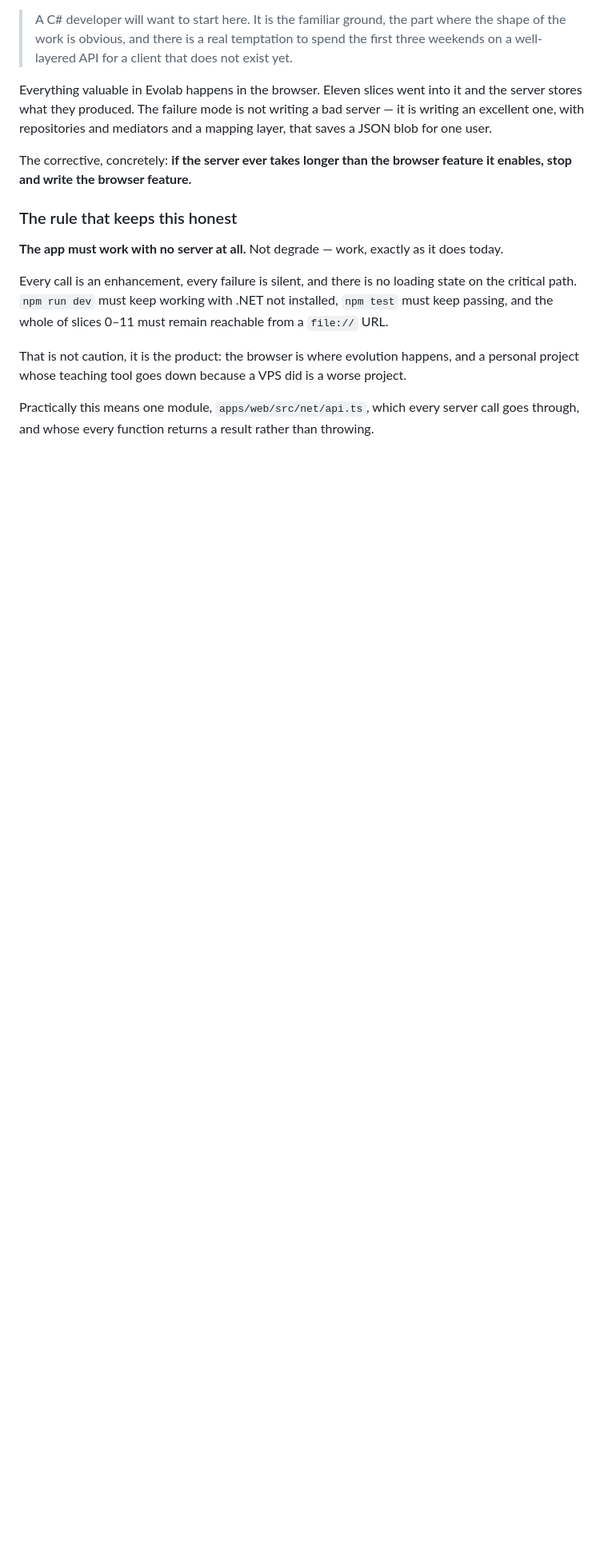
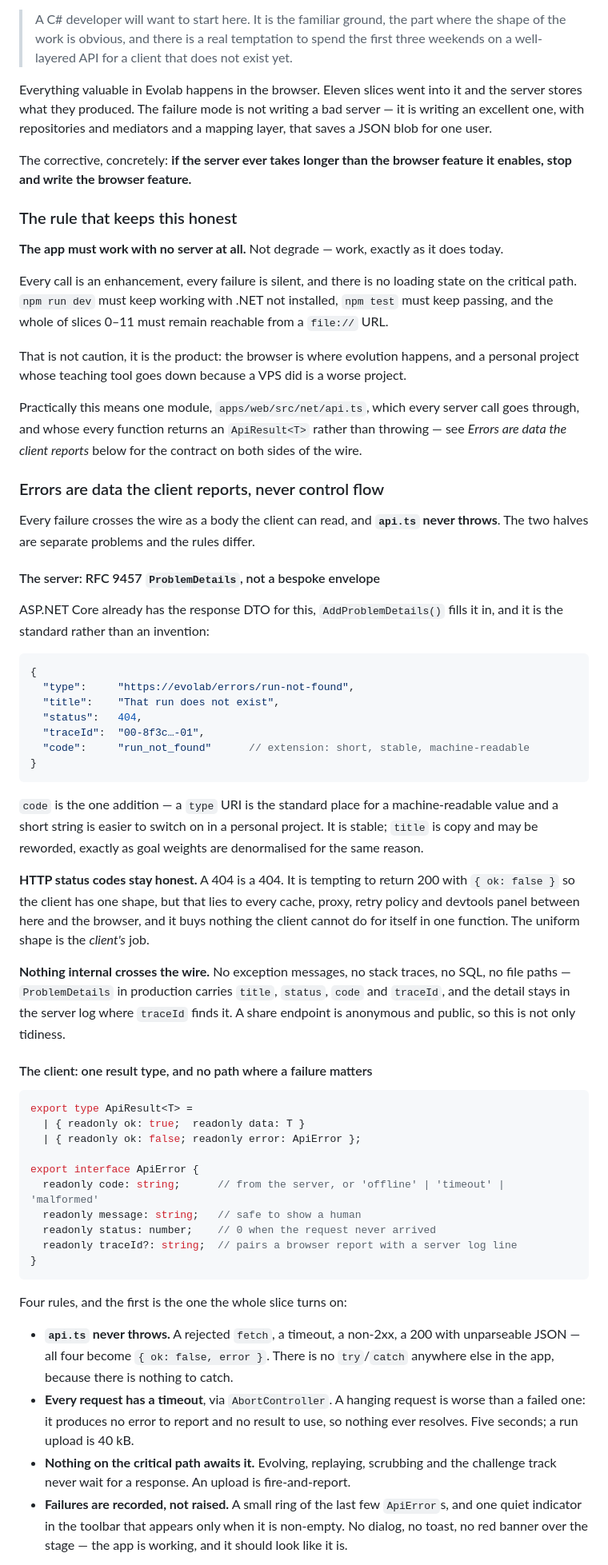
Before and after one commit to RobCawsey/Evolab, a Markdown page: docs/implementation.md, the part around one of its changes. Shown at 80% size. Drawn GitHub-style; blank space fills up the shorter version.

Commit message:
Slice 12 spec: the error contract, on both sides of the wire
Failures cross the wire as a body the client can read, and api.ts never throws.

Server side is RFC 9457 ProblemDetails rather than a bespoke envelope: ASP.NET
already has the DTO, AddProblemDetails fills it in, and it is the standard. One
addition, a short stable `code` extension, because a type URI is the standard
place for a machine-readable value and a string is easier to switch on. `title`
is copy and may be reworded — same reason goal weights are denormalised.

HTTP status codes stay honest. Returning 200 with {ok:false} so the client has
one shape lies to every cache, proxy, retry policy and devtools panel in the
path, and buys nothing the client cannot do for itself in one function. The
uniform shape is the client's job, not the wire's.

Nothing internal crosses: no exception messages, stack traces, SQL or file
paths. Detail stays in the log where traceId finds it. The share endpoint is
anonymous and public, so that is not only tidiness.

Client side is one ApiResult<T> and four rules. api.ts never throws, so there is
no try/catch anywhere else in the app. Every request has a five-second timeout,
because a hanging request is worse than a failed one — it produces no error to
report and no result to use. Nothing on the critical path awaits a response.
Failures are recorded to a small ring and shown as one quiet toolbar indicator,
never a dialog over a working app.

normaliseError is a pure function and gets tested in Node: well-formed
ProblemDetails, an HTML error page from a proxy, an empty body, and a 200 with
broken JSON. The last two are the ones that get skipped.

Three new acceptance criteria, including that all six failure modes produce an
ApiError rather than an exception.

Docs only. 219 tests still pass.

Co-Authored-By: Claude Sonnet 5 <noreply@anthropic.com>

````diff
--- a/docs/implementation.md
+++ b/docs/implementation.md
@@ -2260,4 +2260,69 @@ That is not caution, it is the product: the browser is where evolution happens,
 personal project whose teaching tool goes down because a VPS did is a worse project.
 
 Practically this means one module, `apps/web/src/net/api.ts`, which every server call goes
-through, and whose every function returns a result rather than throwing.
+through, and whose every function returns an `ApiResult<T>` rather than throwing — see
+*Errors are data the client reports* below for the contract on both sides of the wire.
+
+### Errors are data the client reports, never control flow
+
+Every failure crosses the wire as a body the client can read, and **`api.ts` never throws**.
+The two halves are separate problems and the rules differ.
+
+#### The server: RFC 9457 `ProblemDetails`, not a bespoke envelope
+
+ASP.NET Core already has the response DTO for this, `AddProblemDetails()` fills it in, and it
+is the standard rather than an invention:
+
+```jsonc
+{
+  "type":     "https://evolab/errors/run-not-found",
+  "title":    "That run does not exist",
+  "status":   404,
+  "traceId":  "00-8f3c…-01",
+  "code":     "run_not_found"      // extension: short, stable, machine-readable
+}
+```
+
+`code` is the one addition — a `type` URI is the standard place for a machine-readable value
+and a short string is easier to switch on in a personal project. It is stable; `title` is copy
+and may be reworded, exactly as goal weights are denormalised for the same reason.
+
+**HTTP status codes stay honest.** A 404 is a 404. It is tempting to return 200 with
+`{ ok: false }` so the client has one shape, but that lies to every cache, proxy, retry policy
+and devtools panel between here and the browser, and it buys nothing the client cannot do for
+itself in one function. The uniform shape is the *client's* job.
+
+**Nothing internal crosses the wire.** No exception messages, no stack traces, no SQL, no file
+paths — `ProblemDetails` in production carries `title`, `status`, `code` and `traceId`, and the
+detail stays in the server log where `traceId` finds it. A share endpoint is anonymous and
+public, so this is not only tidiness.
+
+#### The client: one result type, and no path where a failure matters
+
+```ts
+export type ApiResult<T> =
+  | { readonly ok: true;  readonly data: T }
+  | { readonly ok: false; readonly error: ApiError };
+
+export interface ApiError {
+  readonly code: string;      // from the server, or 'offline' | 'timeout' | 'malformed'
+  readonly message: string;   // safe to show a human
+  readonly status: number;    // 0 when the request never arrived
+  readonly traceId?: string;  // pairs a browser report with a server log line
+}
+```
+
+Four rules, and the first is the one the whole slice turns on:
+
+- **`api.ts` never throws.** A rejected `fetch`, a timeout, a non-2xx, a 200 with unparseable
+  JSON — all four become `{ ok: false, error }`. There is no `try`/`catch` anywhere else in
+  the app, because there is nothing to catch.
+- **Every request has a timeout**, via `AbortController`. A hanging request is worse than a
+  failed one: it produces no error to report and no result to use, so nothing ever resolves.
+  Five seconds; a run upload is 40 kB.
+- **Nothing on the critical path awaits it.** Evolving, replaying, scrubbing and the challenge
+  track never wait for a response. An upload is fire-and-report.
+- **Failures are recorded, not raised.** A small ring of the last few `ApiError`s, and one
+  quiet indicator in the toolbar that appears only when it is non-empty. No dialog, no toast,
+  no red banner over the stage — the app is working, and it should look like it is.
+
````
Also changed, not shown: other parts of docs/implementation.md (+16 -2 lines), CLAUDE.md (+6 -0 lines).
